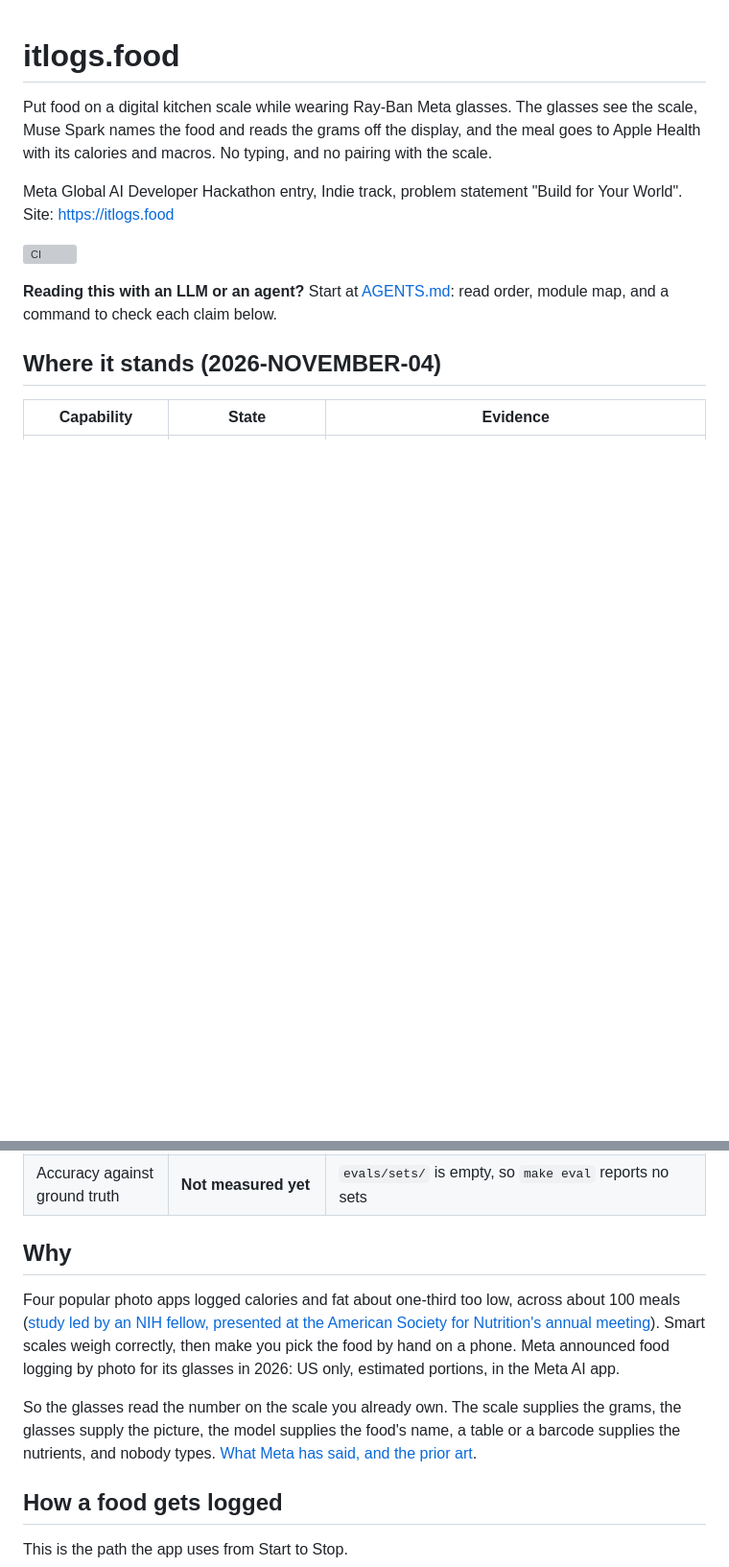
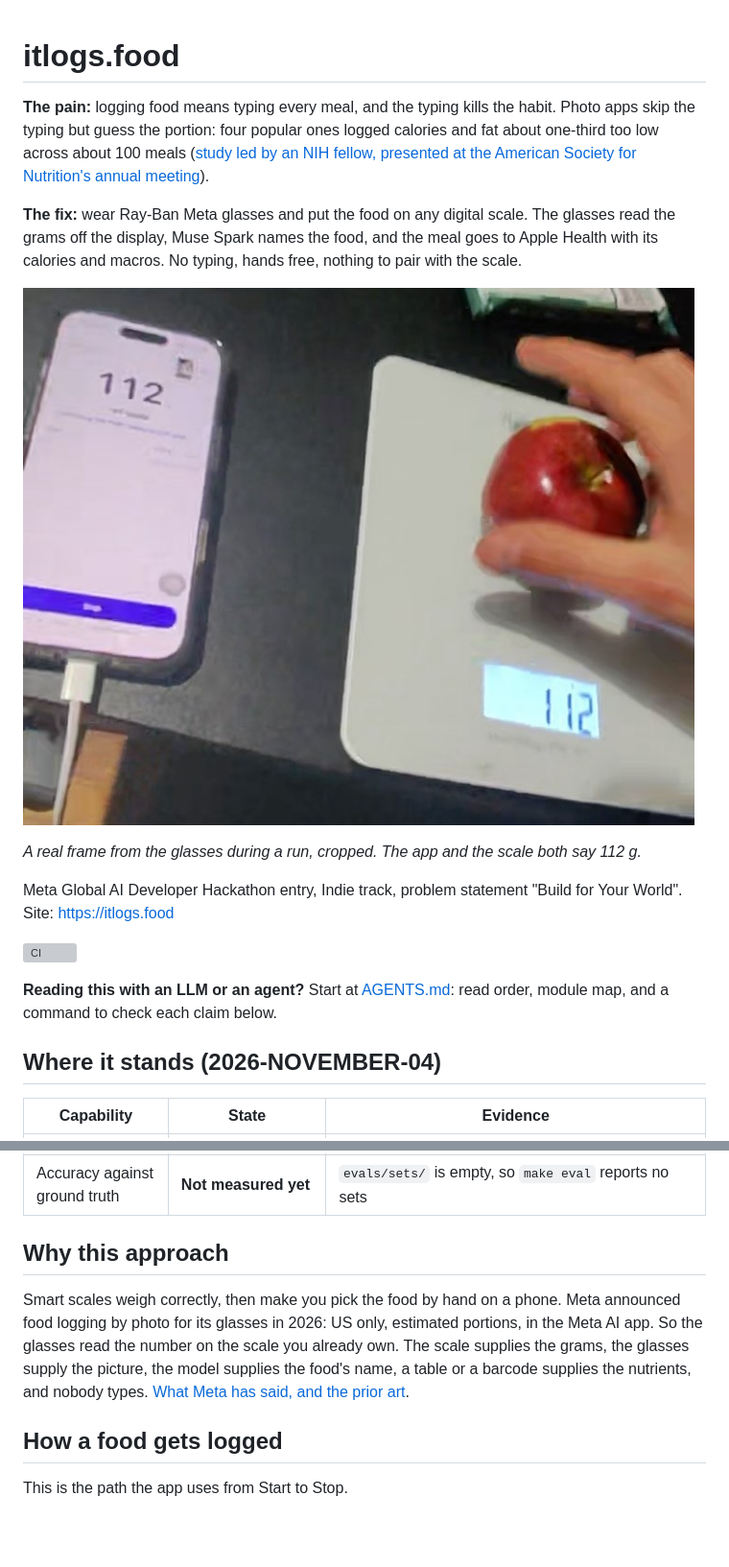
Before and after one commit to pdelfino/itlogs.food, a Markdown page: README.md, 2 parts joined by grey strips. Shown at 96% size. GitHub-like rendering; pictures changed too: site/img/real-frame.jpg (added); blank space fills up the shorter version; grey boxes are pictures that could not be loaded.

```diff
--- a/README.md
+++ b/README.md
@@ -1,6 +1,12 @@
 # itlogs.food
 
-Put food on a digital kitchen scale while wearing Ray-Ban Meta glasses. The glasses see the scale, Muse Spark names the food and reads the grams off the display, and the meal goes to Apple Health with its calories and macros. No typing, and no pairing with the scale.
+**The pain:** logging food means typing every meal, and the typing kills the habit. Photo apps skip the typing but guess the portion: four popular ones logged calories and fat about one-third too low across about 100 meals ([study led by an NIH fellow, presented at the American Society for Nutrition's annual meeting](https://www.westnewsmagazine.com/health/ai-calorie-tracking-apps-may-be-inaccurate-tests-find/article_fd5c470b-6cc5-5240-bdaf-c38366e01239.html)).
+
+**The fix:** wear Ray-Ban Meta glasses and put the food on any digital scale. The glasses read the grams off the display, Muse Spark names the food, and the meal goes to Apple Health with its calories and macros. No typing, hands free, nothing to pair with the scale.
+
+![The view from the glasses: a phone showing 112 grams beside a kitchen scale whose display also shows 112](site/img/real-frame.jpg)
+
+*A real frame from the glasses during a run, cropped. The app and the scale both say 112 g.*
 
 Meta Global AI Developer Hackathon entry, Indie track, problem statement "Build for Your World". Site: https://itlogs.food
 
@@ -21,11 +28,9 @@ Meta Global AI Developer Hackathon entry, Indie track, problem statement "Build
 | "Hey Meta, start" launch | **Built, not working yet** | `VoiceInvocations.swift`; needs a Wearables Developer Center release channel |
 | Accuracy against ground truth | **Not measured yet** | `evals/sets/` is empty, so `make eval` reports no sets |
 
-## Why
+## Why this approach
 
-Four popular photo apps logged calories and fat about one-third too low, across about 100 meals ([study led by an NIH fellow, presented at the American Society for Nutrition's annual meeting](https://www.westnewsmagazine.com/health/ai-calorie-tracking-apps-may-be-inaccurate-tests-find/article_fd5c470b-6cc5-5240-bdaf-c38366e01239.html)). Smart scales weigh correctly, then make you pick the food by hand on a phone. Meta announced food logging by photo for its glasses in 2026: US only, estimated portions, in the Meta AI app.
-
-So the glasses read the number on the scale you already own. The scale supplies the grams, the glasses supply the picture, the model supplies the food's name, a table or a barcode supplies the nutrients, and nobody types. [What Meta has said, and the prior art](docs/prior-art.org).
+Smart scales weigh correctly, then make you pick the food by hand on a phone. Meta announced food logging by photo for its glasses in 2026: US only, estimated portions, in the Meta AI app. So the glasses read the number on the scale you already own. The scale supplies the grams, the glasses supply the picture, the model supplies the food's name, a table or a barcode supplies the nutrients, and nobody types. [What Meta has said, and the prior art](docs/prior-art.org).
 
 ## How a food gets logged
 
```
Also changed, not shown: other parts of README.md (+1 -0 lines), AGENTS.md (+1 -1 lines), CLAUDE.md (+1 -1 lines), 5 other files.
